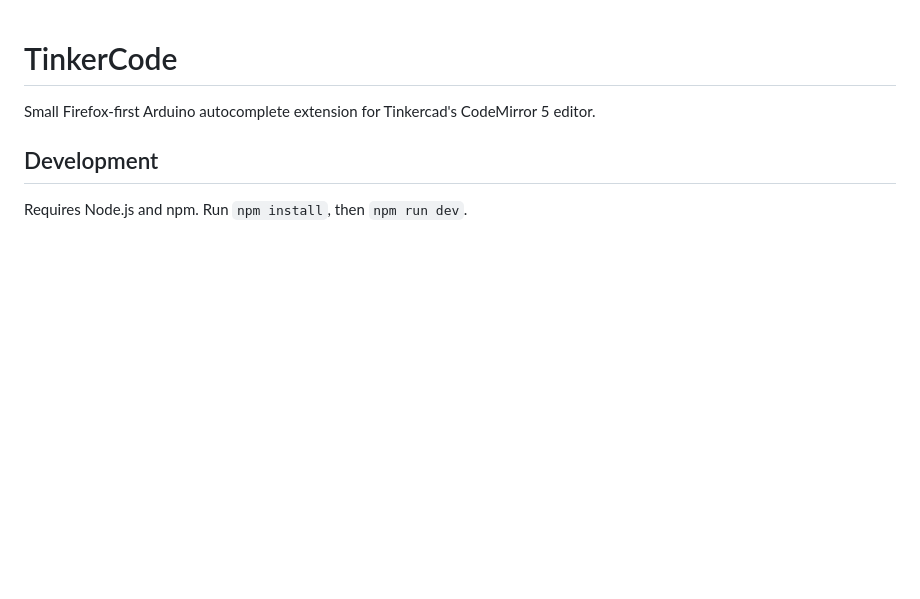
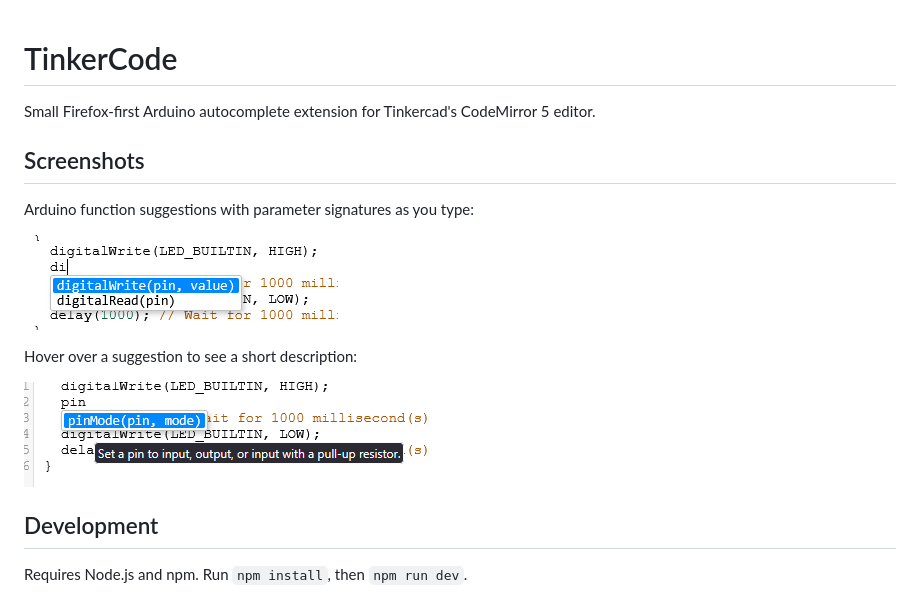
Before and after one commit to Levmas25/TinkerCode, a Markdown page: README.md, the part around the change. Drawn GitHub-style; pictures changed too: docs/screenshots/arduino-autocomplete.png (added), docs/screenshots/function-hover-description.png (added); blank space fills up the shorter version.

Commit message:
Add autocomplete and hover screenshots to README

```diff
--- a/README.md
+++ b/README.md
@@ -1,6 +1,16 @@
 # TinkerCode
 
 Small Firefox-first Arduino autocomplete extension for Tinkercad's CodeMirror 5 editor.
+
+## Screenshots
+
+Arduino function suggestions with parameter signatures as you type:
+
+![Autocomplete showing digitalWrite and digitalRead suggestions in Tinkercad](docs/screenshots/arduino-autocomplete.png)
+
+Hover over a suggestion to see a short description:
+
+![Hover tooltip explaining pinMode in the autocomplete dropdown](docs/screenshots/function-hover-description.png)
 
 ## Development
 
```
